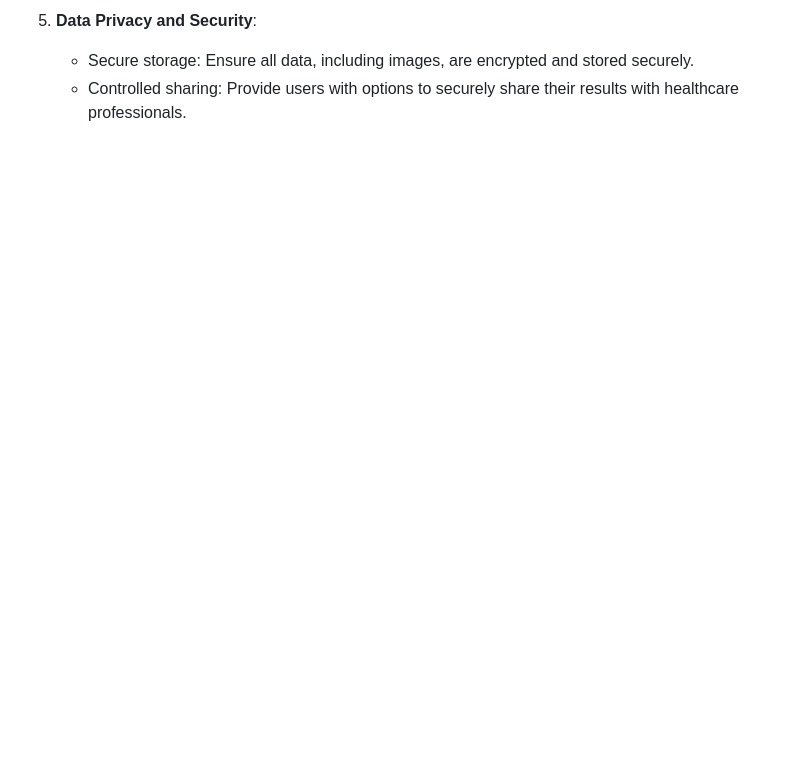
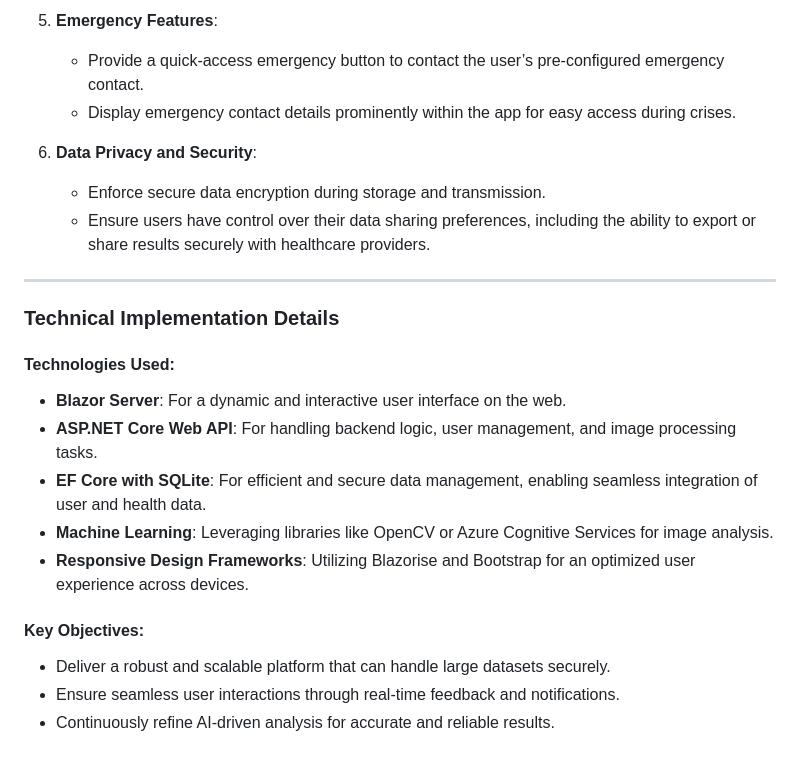
Before and after one commit to Samu1311/DND1, a Markdown page: HandIns/Project_Formulation_and_Requirements.md, the part around the change printed below. GitHub-like rendering; blank space fills up the shorter version.

```diff
--- a/HandIns/Project_Formulation_and_Requirements.md
+++ b/HandIns/Project_Formulation_and_Requirements.md
@@ -50,4 +61,24 @@ The goal is to empower users with tools that can track potential skin-related he
 
-5. **Data Privacy and Security**:
-   - Secure storage: Ensure all data, including images, are encrypted and stored securely.
-   - Controlled sharing: Provide users with options to securely share their results with healthcare professionals.
+5. **Emergency Features**:
+   - Provide a quick-access emergency button to contact the user’s pre-configured emergency contact.
+   - Display emergency contact details prominently within the app for easy access during crises.
+
+6. **Data Privacy and Security**:
+   - Enforce secure data encryption during storage and transmission.
+   - Ensure users have control over their data sharing preferences, including the ability to export or share results securely with healthcare providers.
+
+---
+
+### Technical Implementation Details
+
+#### Technologies Used:
+- **Blazor Server**: For a dynamic and interactive user interface on the web.
+- **ASP.NET Core Web API**: For handling backend logic, user management, and image processing tasks.
+- **EF Core with SQLite**: For efficient and secure data management, enabling seamless integration of user and health data.
+- **Machine Learning**: Leveraging libraries like OpenCV or Azure Cognitive Services for image analysis.
+- **Responsive Design Frameworks**: Utilizing Blazorise and Bootstrap for an optimized user experience across devices.
+
+#### Key Objectives:
+- Deliver a robust and scalable platform that can handle large datasets securely.
+- Ensure seamless user interactions through real-time feedback and notifications.
+- Continuously refine AI-driven analysis for accurate and reliable results.
```
Also changed, not shown: other parts of HandIns/Project_Formulation_and_Requirements.md (+36 -25 lines).
